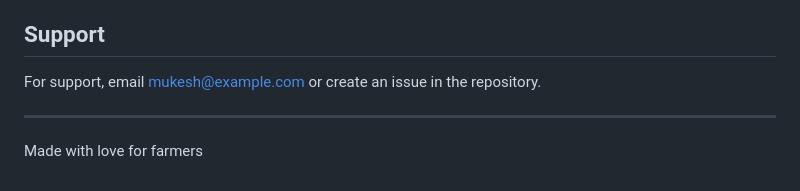
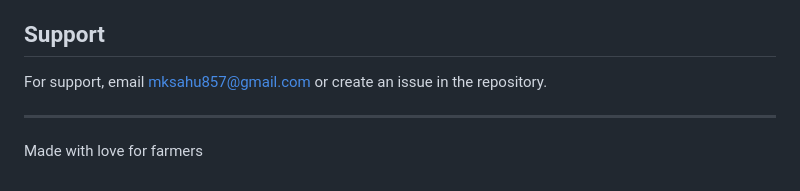
Before and after one commit to Mukesh0910/Krishi-Sujhav-AI-Powered-Farmer-Assistant, a Markdown page: README.md, the part around the change. Drawn GitHub-style.

```diff
--- a/README.md
+++ b/README.md
@@ -259,7 +259,7 @@ Contributions are welcome! Please feel free to submit a Pull Request.
 
 ## Support
 
-For support, email mukesh@example.com or create an issue in the repository.
+For support, email mksahu857@gmail.com or create an issue in the repository.
 
 ---
 
```
